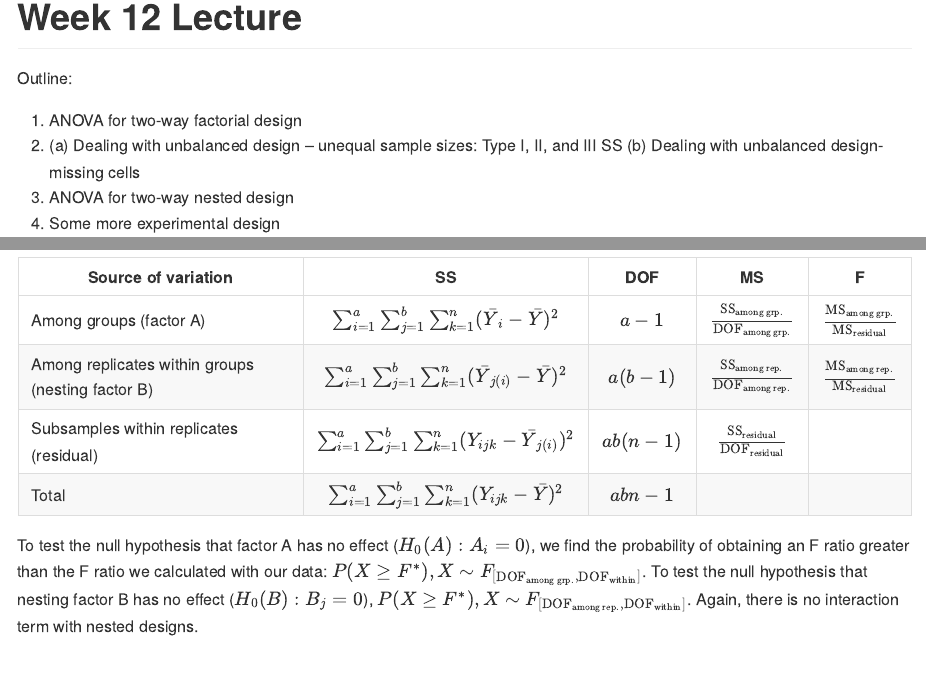
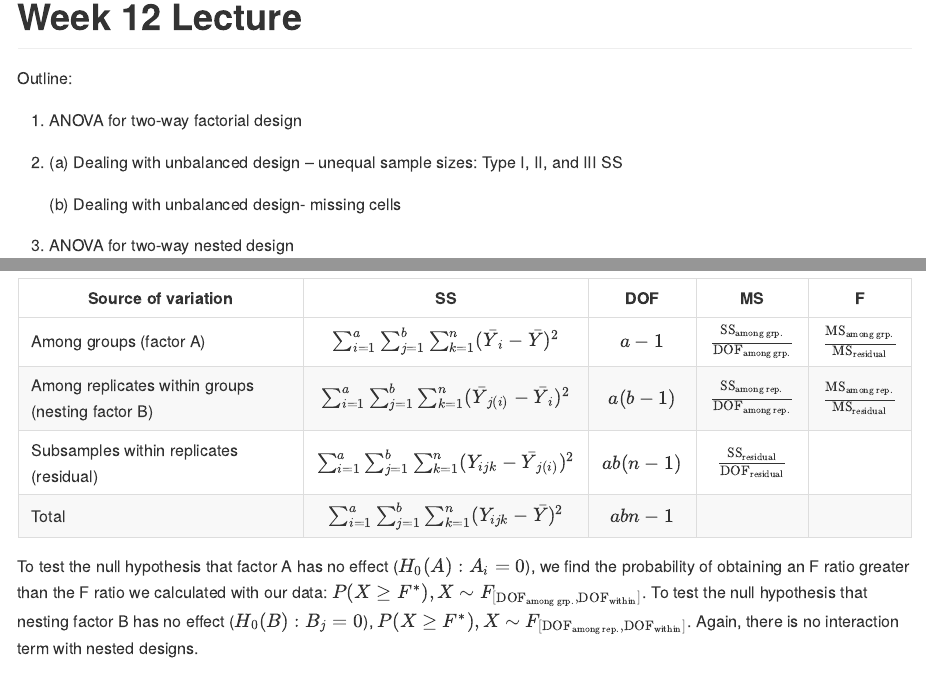
Before and after one commit to hlynch/Biometry2020, an R Markdown document (Week-12-lecture.Rmd): the page in a window 1100 px wide, from its top, and a second part further down, joined at a grey line. The pictures show the output file docs/Week-12-lecture.md that the author committed with the source, drawn offline in the style of GitHub.

Commit message:
Fix Lecture 12 typo

```diff
--- a/Week-12-lecture.Rmd
+++ b/Week-12-lecture.Rmd
@@ -794,7 +798,7 @@
 | Source of variation | SS        | DOF       | MS        | F         |
 | ------------------- |:---------:|:---------:|:---------:|:---------:|
 | Among groups (factor A) | $\sum^a_{i = 1} \sum^b_{j = 1} \sum^n_{k = 1} (\bar{Y}_{i} - \bar{Y})^2$ | $a - 1$ | $\frac{\text{SS}_{\text{among grp.}}}{\text{DOF}_{\text{among grp.}}}$ | $\frac{\text{MS}_{\text{among grp.}}}{\text{MS}_{\text{residual}}}$ |
-| Among replicates within groups (nesting factor B) | $\sum^a_{i = 1} \sum^b_{j = 1} \sum^n_{k = 1} (\bar{Y}_{j(i)} - \bar{Y})^2$ | $a (b - 1)$ | $\frac{\text{SS}_{\text{among rep.}}}{\text{DOF}_{\text{among rep.}}}$ | $\frac{\text{MS}_{\text{among rep.}}}{\text{MS}_{\text{residual}}}$ |
+| Among replicates within groups (nesting factor B) | $\sum^a_{i = 1} \sum^b_{j = 1} \sum^n_{k = 1} (\bar{Y}_{j(i)} - \bar{Y}_{i})^2$ | $a (b - 1)$ | $\frac{\text{SS}_{\text{among rep.}}}{\text{DOF}_{\text{among rep.}}}$ | $\frac{\text{MS}_{\text{among rep.}}}{\text{MS}_{\text{residual}}}$ |
 | Subsamples within replicates (residual) | $\sum^a_{i = 1} \sum^b_{j = 1} \sum^n_{k = 1} (Y_{ijk} - \bar{Y}_{j(i)})^2$ | $ab (n - 1)$ | $\frac{\text{SS}_{\text{residual}}}{\text{DOF}_{\text{residual}}}$ | |
 | Total | $\sum^a_{i = 1} \sum^b_{j = 1} \sum^n_{k = 1} (Y_{ijk} - \bar{Y})^2$ | $abn - 1$ | | |
 
```
Also changed, not shown: docs/Week-10-lab.md, docs/Week-12-lecture.md, docs/Week-13-lecture.md, docs/Week-2-lab.md, docs/Week-3-lab.md, docs/Week-4-lab.md, docs/Week-5-lab.md, docs/Week-6-lab.md, docs/Week-7-lecture.md, docs/Week-8-lecture.md, docs/Week-9-lab.md, docs/Week-9-lecture.md, docs/index.md, docs/search_index.json, 1 more files, 113 other files.
